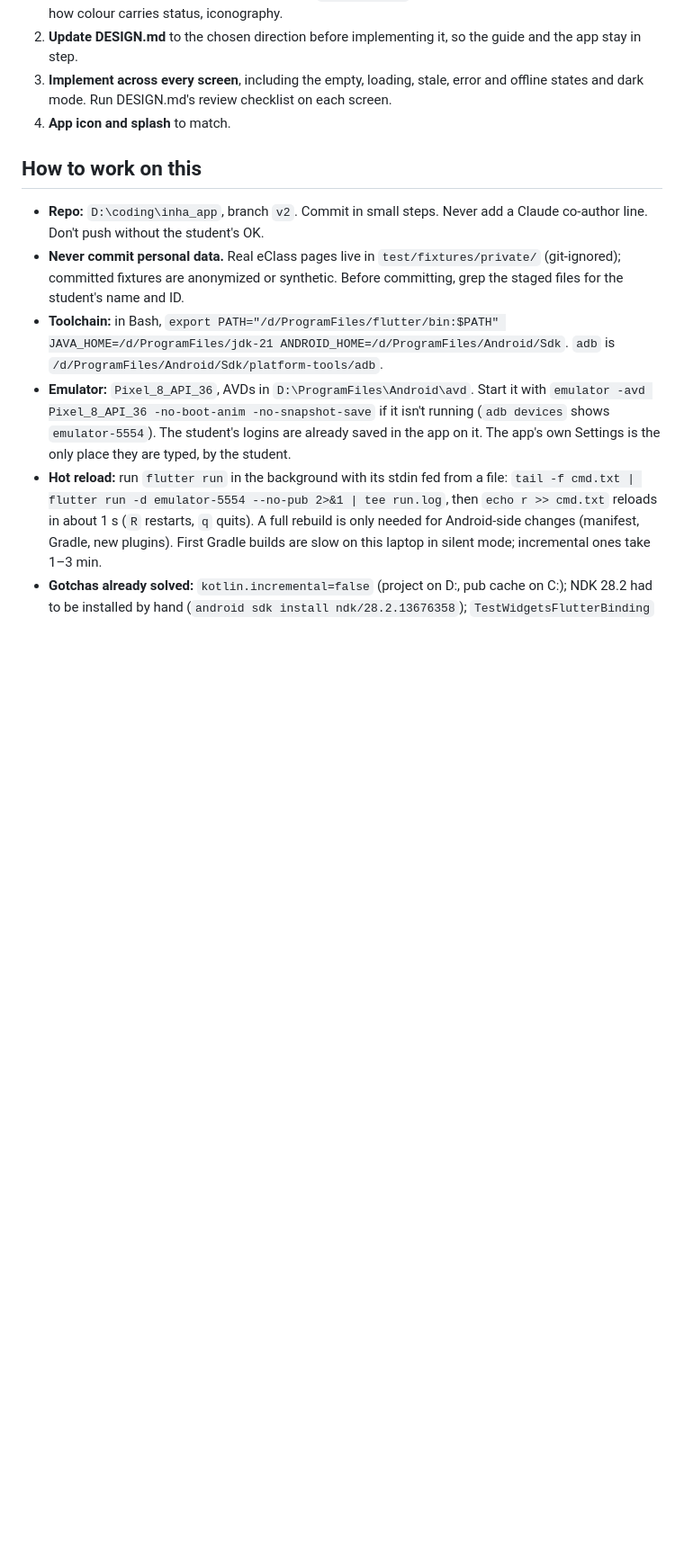
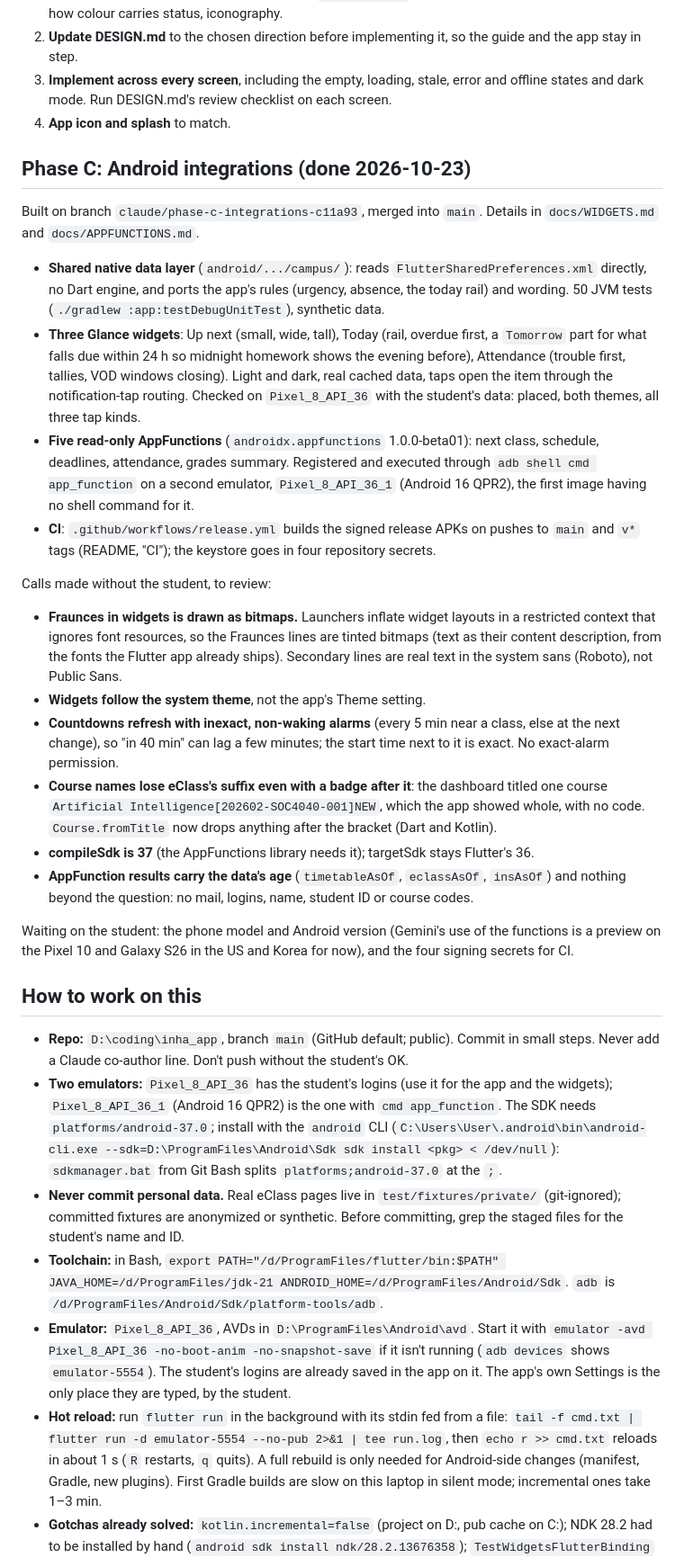
Before and after one commit to kamol1dn/inha_app, a Markdown page: docs/ROADMAP.md, the part around one of its changes. Shown at 90% size. Drawn GitHub-style; blank space fills up the shorter version.

```diff
--- a/docs/ROADMAP.md
+++ b/docs/ROADMAP.md
@@ -154,10 +155,56 @@ slop) and gives the app an identity.
    offline states and dark mode. Run DESIGN.md's review checklist on each screen.
 4. **App icon and splash** to match.
 
+## Phase C: Android integrations (done 2026-10-23)
+
+Built on branch `claude/phase-c-integrations-c11a93`, merged into `main`. Details in
+`docs/WIDGETS.md` and `docs/APPFUNCTIONS.md`.
+
+- **Shared native data layer** (`android/.../campus/`): reads `FlutterSharedPreferences.xml`
+  directly, no Dart engine, and ports the app's rules (urgency, absence, the today rail) and
+  wording. 50 JVM tests (`./gradlew :app:testDebugUnitTest`), synthetic data.
+- **Three Glance widgets**: Up next (small, wide, tall), Today (rail, overdue first, a
+  `Tomorrow` part for what falls due within 24 h so midnight homework shows the evening before),
+  Attendance (trouble first, tallies, VOD windows closing). Light and dark, real cached data,
+  taps open the item through the notification-tap routing. Checked on `Pixel_8_API_36` with
+  the student's data: placed, both themes, all three tap kinds.
+- **Five read-only AppFunctions** (`androidx.appfunctions` 1.0.0-beta01): next class, schedule,
+  deadlines, attendance, grades summary. Registered and executed through
+  `adb shell cmd app_function` on a second emulator, `Pixel_8_API_36_1` (Android 16 QPR2), the
+  first image having no shell command for it.
+- **CI**: `.github/workflows/release.yml` builds the signed release APKs on pushes to `main` and
+  `v*` tags (README, "CI"); the keystore goes in four repository secrets.
+
+Calls made without the student, to review:
+
+- **Fraunces in widgets is drawn as bitmaps.** Launchers inflate widget layouts in a restricted
+  context that ignores font resources, so the Fraunces lines are tinted bitmaps (text as their
+  content description, from the fonts the Flutter app already ships). Secondary lines are
+  real text in the system sans (Roboto), not Public Sans.
+- **Widgets follow the system theme**, not the app's Theme setting.
+- **Countdowns refresh with inexact, non-waking alarms** (every 5 min near a class, else at the
+  next change), so "in 40 min" can lag a few minutes; the start time next to it is exact. No
+  exact-alarm permission.
+- **Course names lose eClass's suffix even with a badge after it**: the dashboard titled one
+  course `Artificial Intelligence[202602-SOC4040-001]NEW`, which the app showed whole, with no
+  code. `Course.fromTitle` now drops anything after the bracket (Dart and Kotlin).
+- **compileSdk is 37** (the AppFunctions library needs it); targetSdk stays Flutter's 36.
+- **AppFunction results carry the data's age** (`timetableAsOf`, `eclassAsOf`, `insAsOf`) and
+  nothing beyond the question: no mail, logins, name, student ID or course codes.
+
+Waiting on the student: the phone model and Android version (Gemini's use of the functions is a
+preview on the Pixel 10 and Galaxy S26 in the US and Korea for now), and the four signing
+secrets for CI.
+
 ## How to work on this
 
-- **Repo:** `D:\coding\inha_app`, branch `v2`. Commit in small steps. Never add a Claude
-  co-author line. Don't push without the student's OK.
+- **Repo:** `D:\coding\inha_app`, branch `main` (GitHub default; public). Commit in small
+  steps. Never add a Claude co-author line. Don't push without the student's OK.
+- **Two emulators:** `Pixel_8_API_36` has the student's logins (use it for the app and the
+  widgets); `Pixel_8_API_36_1` (Android 16 QPR2) is the one with `cmd app_function`. The SDK
+  needs `platforms/android-37.0`; install with the `android` CLI
+  (`C:\Users\User\.android\bin\android-cli.exe --sdk=D:\ProgramFiles\Android\Sdk sdk install <pkg> < /dev/null`):
+  `sdkmanager.bat` from Git Bash splits `platforms;android-37.0` at the `;`.
 - **Never commit personal data.** Real eClass pages live in `test/fixtures/private/`
   (git-ignored); committed fixtures are anonymized or synthetic. Before committing, grep the
   staged files for the student's name and ID.
```
Also changed, not shown: other parts of docs/ROADMAP.md (+4 -3 lines), docs/APPFUNCTIONS.md (+25 -11 lines).
